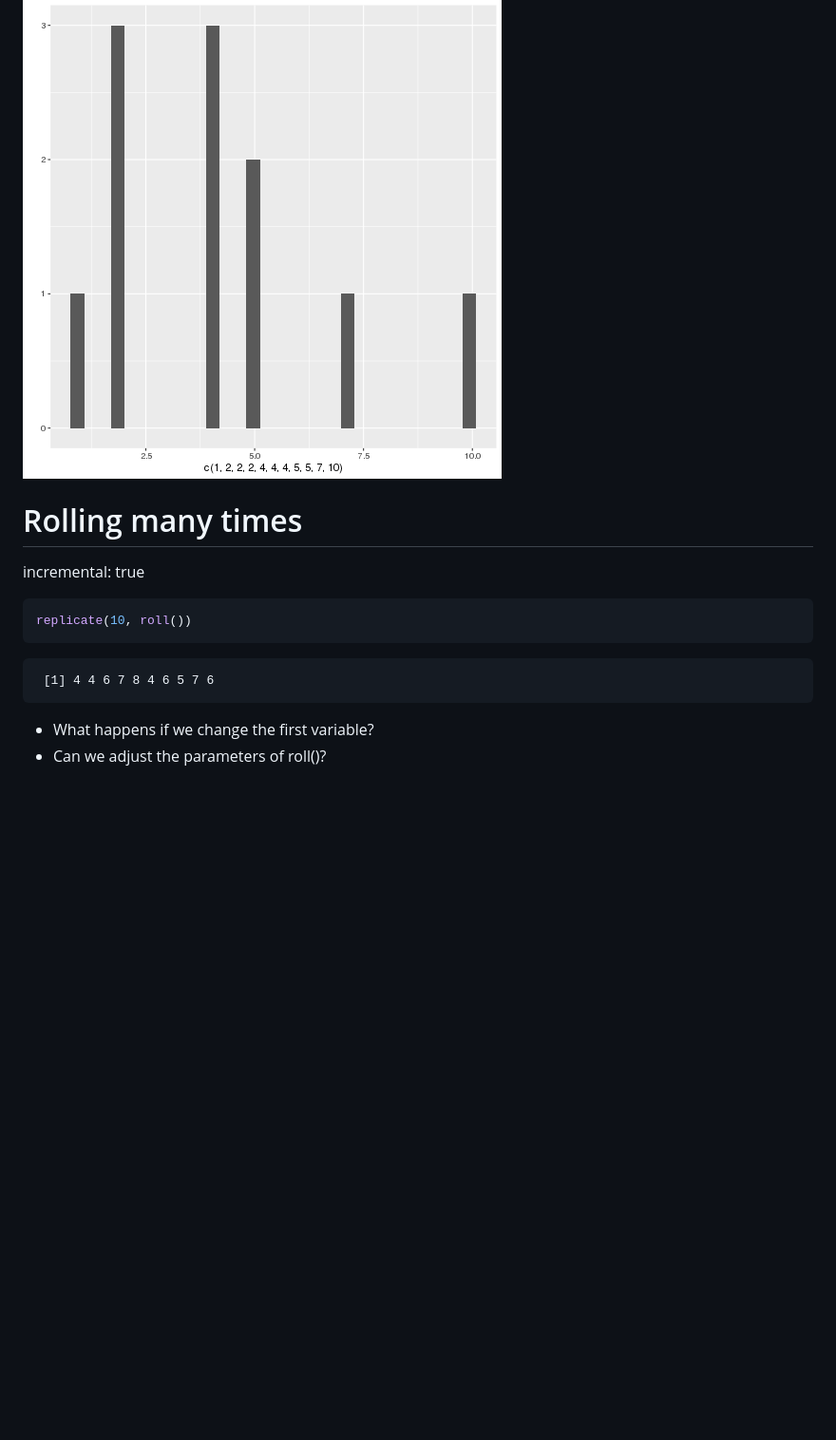
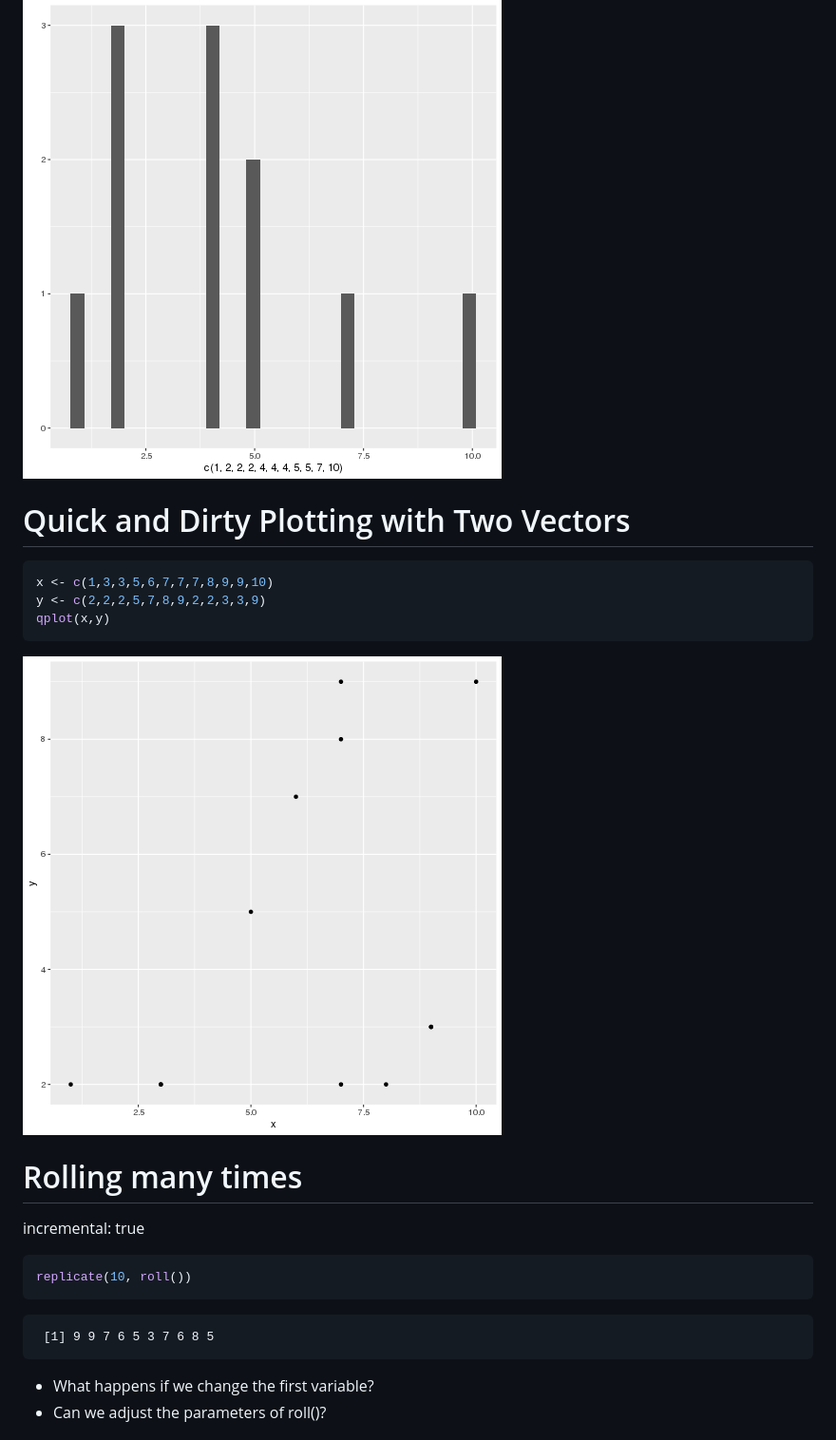
Before and after one commit to jbfink/2019-Access-R-Class, a Markdown page: test-slides.Rmd.md, the part around the change printed below. Shown: that part at 95% size. GitHub-like rendering; pictures changed too: test-slides.Rmd-figure/unnamed-chunk-10-1.png (added); blank space fills up the shorter version.

````diff
--- a/test-slides.Rmd.md
+++ b/test-slides.Rmd.md
@@ -171,6 +171,18 @@ qplot(c(1,2,2,2,4,4,4,5,5,7,10))
 ```
 
 ![plot of chunk unnamed-chunk-9](test-slides.Rmd-figure/unnamed-chunk-9-1.png)
+
+Quick and Dirty Plotting with Two Vectors
+========================================================
+
+```r
+x <- c(1,3,3,5,6,7,7,7,8,9,9,10)
+y <- c(2,2,2,5,7,8,9,2,2,3,3,9)
+qplot(x,y)
+```
+
+![plot of chunk unnamed-chunk-10](test-slides.Rmd-figure/unnamed-chunk-10-1.png)
+
 
 Rolling many times
 ========================================================
@@ -182,7 +194,7 @@ replicate(10, roll())
 ```
 
 ```
- [1] 4 4 6 7 8 4 6 5 7 6
+ [1] 9 9 7 6 5 3 7 6 8 5
 ```
 - What happens if we change the first variable?
 - Can we adjust the parameters of roll()?
````
Also changed, not shown: other parts of test-slides.Rmd.md (+41 -11 lines), test-slides.Rmd-figure/unnamed-chunk-13-1.png, test-slides.Rmd-figure/unnamed-chunk-14-1.png (added), test-slides.Rmd-figure/unnamed-chunk-16-1.png (added), test-slides.Rmd-figure/unnamed-chunk-17-1.png (added), 1 other file.
